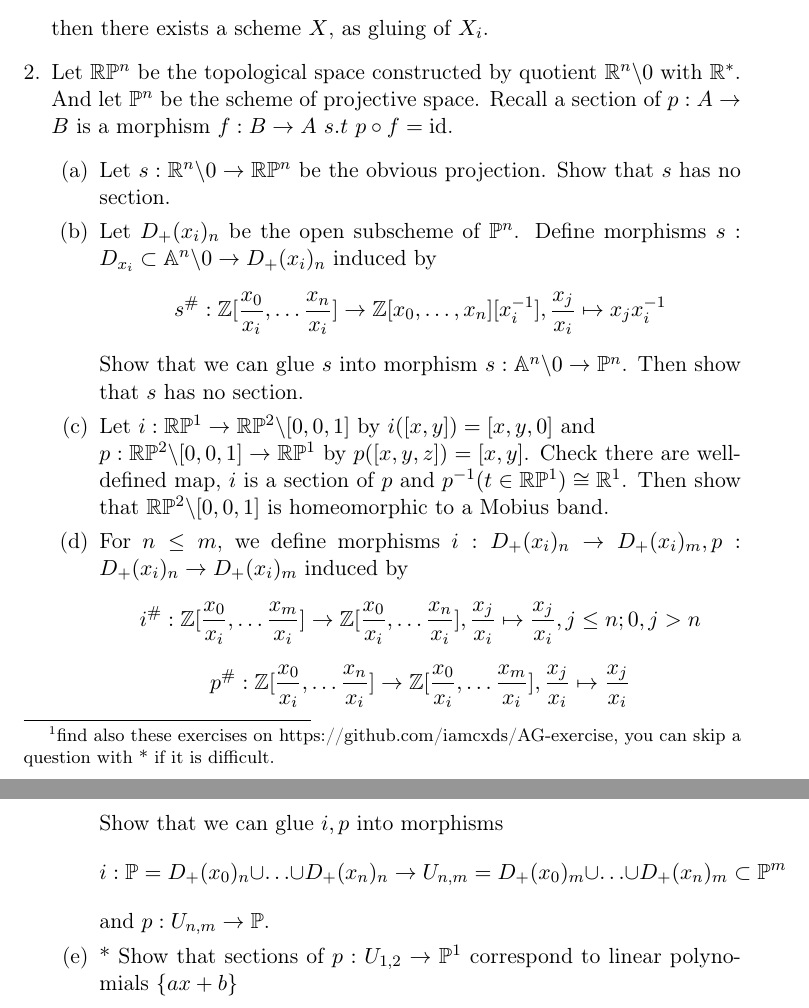
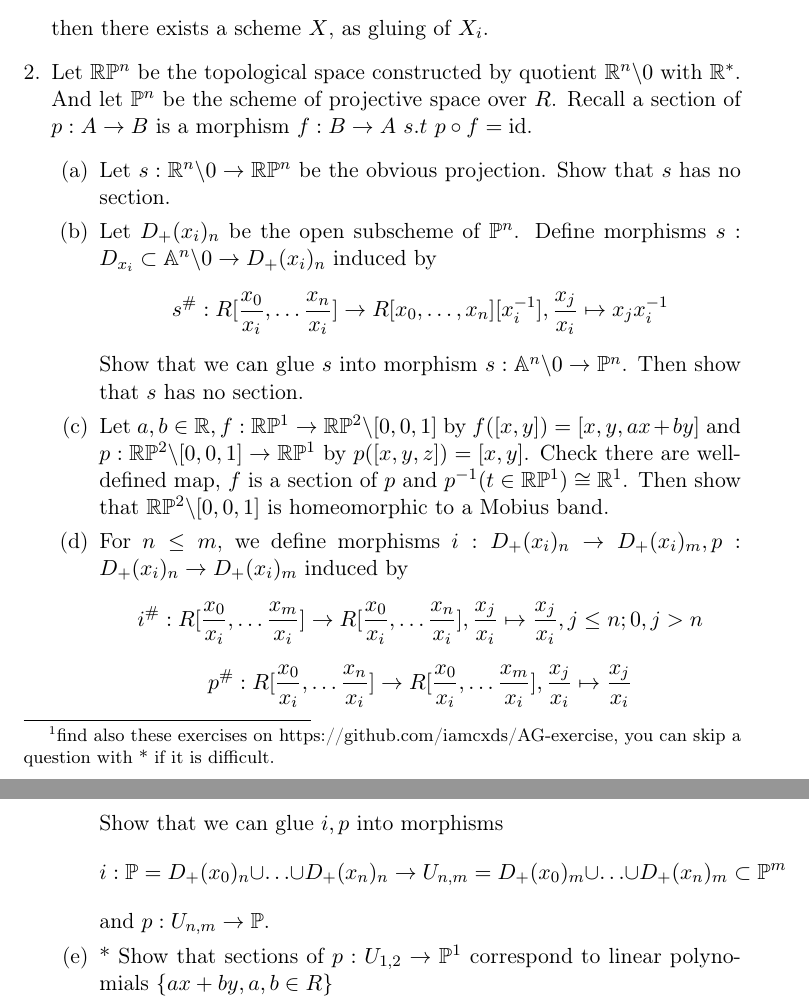
Before and after one commit to iamcxds/AG-exercise, a LaTeX document (AG_ex6.TEX): two parts of pages 1 and 2 of 2, joined at a grey line, cut so that both start at the same text. Compiled offline with pdfLaTeX.

Commit message:
fixes ex6

```diff
--- a/AG_ex6.TEX
+++ b/AG_ex6.TEX
@@ -44,21 +44,22 @@
     \item $\varphi_{jk}\circ \varphi_{ij}=\varphi_{ik}$ on $U_{ij}\cap U_{ik}$,
 \end{enumerate}
 then there exists a scheme $X$, as gluing of $X_i$.
-\item Let $\bb{R}\bb{P}^n$ be the topological space constructed by quotient $\bb{R}^n\backslash 0$ with $\bb{R}^*$. And let $\bb{P}^n$ be the scheme of projective space. Recall a section of $p:A\to B$ is a morphism $f:B\to A \ s.t \ p\circ f =\mrm{id}$.
+\item Let $\bb{R}\bb{P}^n$ be the topological space constructed by quotient $\bb{R}^n\backslash 0$ with $\bb{R}^*$. And let $\bb{P}^n$ be the scheme of projective space over $R$. Recall a section of $p:A\to B$ is a morphism $f:B\to A \ s.t \ p\circ f =\mrm{id}$.
 \begin{enumerate}
     \item Let $s:\bb{R}^n\backslash 0 \to \bb{R}\bb{P}^n$ be the obvious projection. Show that $s$ has no section.
     \item Let $D_+(x_i)_n$ be the open subscheme of $\bb{P}^n$. Define  morphisms $s: D_{x_i}\subset \bb{A}^n\backslash 0 \to D_+(x_i)_n$ induced by
-    \[ s^\#: \bZ[\frac{x_0}{x_i},\ldots \frac{x_n}{x_i}]\to \bZ[x_0,\ldots,x_n][x_i^{-1}],  \frac{x_j}{x_i} \mapsto x_jx_i^{-1}\]
+    \[ s^\#: R[\frac{x_0}{x_i},\ldots \frac{x_n}{x_i}]\to R[x_0,\ldots,x_n][x_i^{-1}],  \frac{x_j}{x_i} \mapsto x_jx_i^{-1}\]
     Show that we can glue $s$ into morphism $s: \bb{A}^n\backslash 0 \to \bb{P}^n$. Then show that $s$ has no section.
-    \item Let $i:\bb{R}\bb{P}^1\to \bb{R}\bb{P}^2\backslash[0,0,1] $ by $i([x,y])=[x,y,0]$ and
-    \\ $p:\bb{R}\bb{P}^2\backslash[0,0,1]\to\bb{R}\bb{P}^1$ by $p([x,y,z])=[x,y]$. Check there are well-defined map, $i$ is a section of $p$ and $p^{-1}(t\in \bb{R}\bb{P}^1)\cong \bb{R}^1$. Then show that $\bb{R}\bb{P}^2\backslash[0,0,1]$ is homeomorphic to a Mobius band.
+    \item Let $a,b \in \bb{R}, f:\bb{R}\bb{P}^1\to \bb{R}\bb{P}^2\backslash[0,0,1] $ by $f([x,y])=[x,y,ax+by]$ and
+    \\ $p:\bb{R}\bb{P}^2\backslash[0,0,1]\to\bb{R}\bb{P}^1$ by $p([x,y,z])=[x,y]$. Check there are well-defined map, $f$ is a section of $p$ and $p^{-1}(t\in \bb{R}\bb{P}^1)\cong \bb{R}^1$.
+    Then show that $\bb{R}\bb{P}^2\backslash[0,0,1]$ is homeomorphic to a Mobius band.
     \item  For $n\leq m$, we define morphisms $i: D_+(x_i)_n\to D_+(x_i)_m, p:D_+(x_i)_n\to D_+(x_i)_m$ induced by
-    \[i^\#:\bZ[\frac{x_0}{x_i},\ldots \frac{x_m}{x_i}]\to \bZ[\frac{x_0}{x_i},\ldots \frac{x_n}{x_i}],  \frac{x_j}{x_i} \mapsto \frac{x_j}{x_i}, j\leq n; 0 , j>n \]
-    \[p^\#:\bZ[\frac{x_0}{x_i},\ldots \frac{x_n}{x_i}]\to \bZ[\frac{x_0}{x_i},\ldots \frac{x_m}{x_i}],  \frac{x_j}{x_i} \mapsto \frac{x_j}{x_i}\]
+    \[i^\#:R[\frac{x_0}{x_i},\ldots \frac{x_m}{x_i}]\to R[\frac{x_0}{x_i},\ldots \frac{x_n}{x_i}],  \frac{x_j}{x_i} \mapsto \frac{x_j}{x_i}, j\leq n; 0 , j>n \]
+    \[p^\#: R[\frac{x_0}{x_i},\ldots \frac{x_n}{x_i}]\to R[\frac{x_0}{x_i},\ldots \frac{x_m}{x_i}],  \frac{x_j}{x_i} \mapsto \frac{x_j}{x_i}\]
     Show that we can glue $i,p$ into morphisms
     \[i:\bb{P}= D_+(x_0)_n\cup \ldots \cup D_+(x_n)_n \to U_{n,m}= D_+(x_0)_m\cup \ldots  \cup D_+(x_n)_m \subset \bb{P}^m \]
     and $p:U_{n,m}\to \bb{P}$.
-    \item* Show that sections of $p:U_{1,2}\to \bb{P}^1$ correspond to linear polynomials $\{ ax+b \}$
+    \item* Show that sections of $p:U_{1,2}\to \bb{P}^1$ correspond to linear polynomials $\{ ax+by, a,b\in R \}$
 \end{enumerate}
 
 
```
Also changed, not shown: AG_ex6.pdf.
